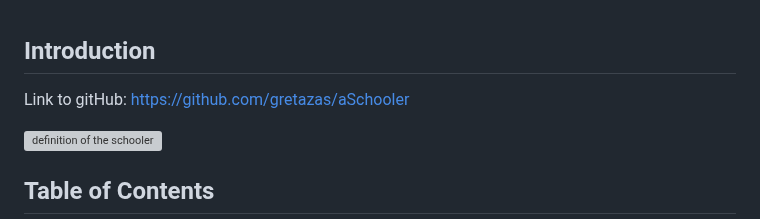
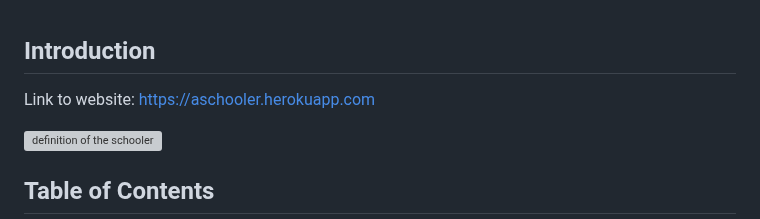
Before and after one commit to gretazas/alphaSchooler, a Markdown page: README.md, the part around the change. Drawn GitHub-style; grey boxes are pictures that could not be loaded.

Commit message:
Add link to readme.md

```diff
--- a/README.md
+++ b/README.md
@@ -1,6 +1,6 @@
 ## Introduction
-Link to gitHub:
-<a href="https://github.com/gretazas/aSchooler">https://github.com/gretazas/aSchooler</a>
+Link to website:
+<a href="https://aschooler.herokuapp.com/">https://aschooler.herokuapp.com</a>
 
 <img src="media/media/definition_of_schooler.jpg" alt="definition of the schooler" heigth="500" width="600"/>
 
```
